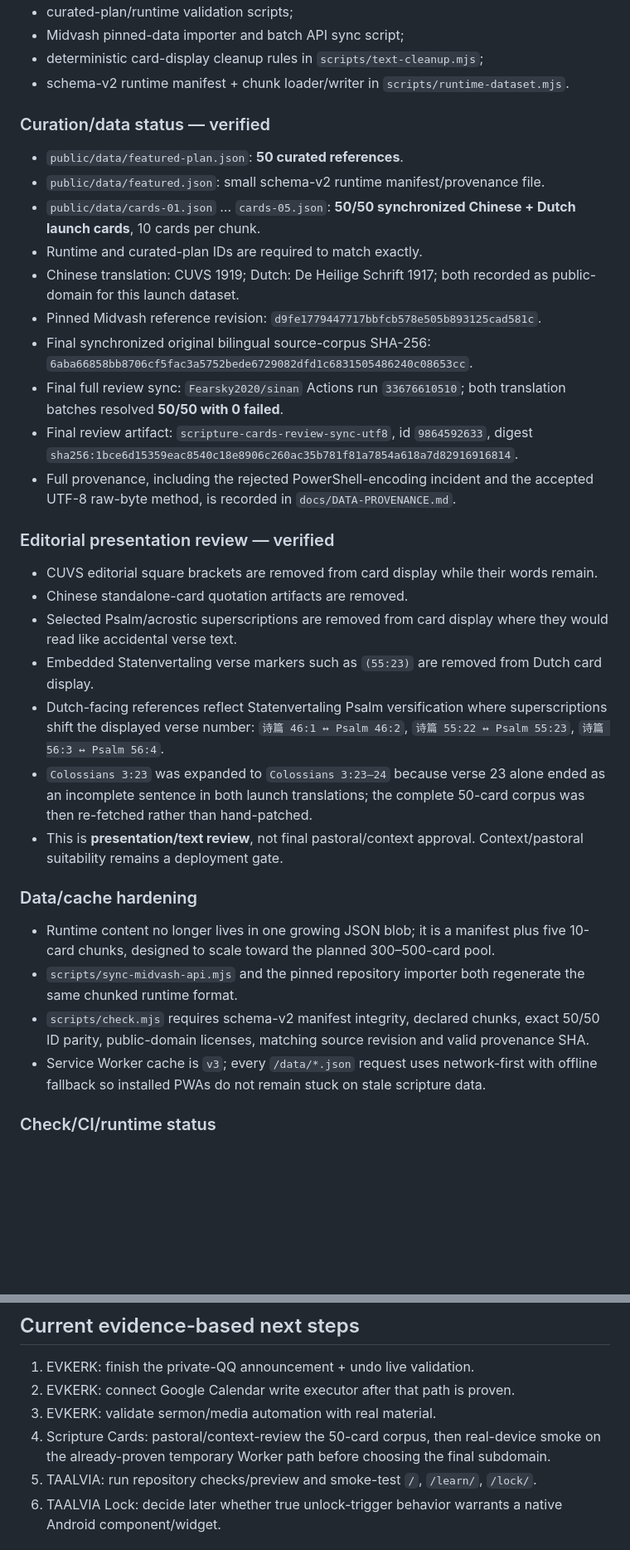
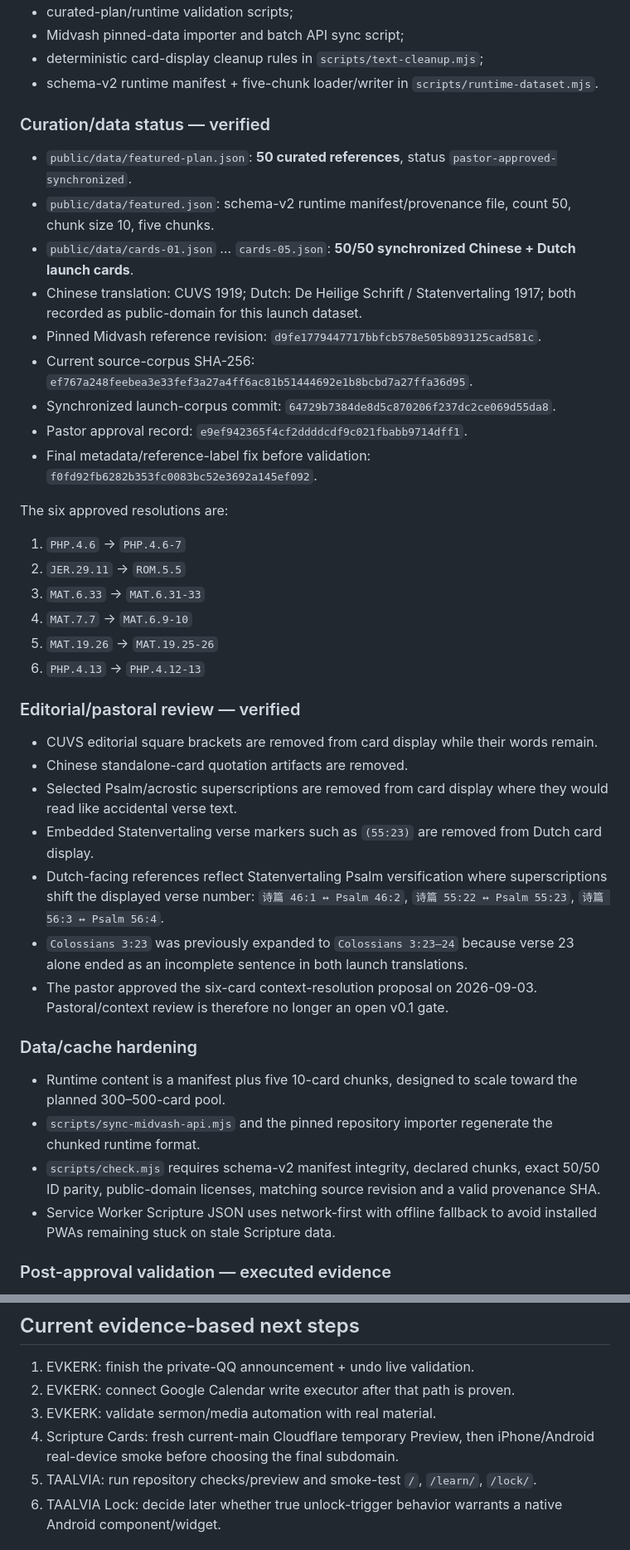
Before and after one commit to Fearsky2020/evkerk-website, a Markdown page: WORKBOARD.md, 2 parts joined by grey strips. Shown at 83% size. Drawn GitHub-style; blank space fills up the shorter version.

Commit message:
docs: refresh Scripture Cards post-approval status

```diff
--- a/WORKBOARD.md
+++ b/WORKBOARD.md
@@ -69,37 +69,45 @@ The repository contains:
 - curated-plan/runtime validation scripts;
 - Midvash pinned-data importer and batch API sync script;
 - deterministic card-display cleanup rules in `scripts/text-cleanup.mjs`;
-- schema-v2 runtime manifest + chunk loader/writer in `scripts/runtime-dataset.mjs`.
+- schema-v2 runtime manifest + five-chunk loader/writer in `scripts/runtime-dataset.mjs`.
 
 ### Curation/data status — verified
 
-- `public/data/featured-plan.json`: **50 curated references**.
-- `public/data/featured.json`: small schema-v2 runtime manifest/provenance file.
-- `public/data/cards-01.json` … `cards-05.json`: **50/50 synchronized Chinese + Dutch launch cards**, 10 cards per chunk.
-- Runtime and curated-plan IDs are required to match exactly.
-- Chinese translation: CUVS 1919; Dutch: De Heilige Schrift 1917; both recorded as public-domain for this launch dataset.
+- `public/data/featured-plan.json`: **50 curated references**, status `pastor-approved-synchronized`.
+- `public/data/featured.json`: schema-v2 runtime manifest/provenance file, count 50, chunk size 10, five chunks.
+- `public/data/cards-01.json` … `cards-05.json`: **50/50 synchronized Chinese + Dutch launch cards**.
+- Chinese translation: CUVS 1919; Dutch: De Heilige Schrift / Statenvertaling 1917; both recorded as public-domain for this launch dataset.
 - Pinned Midvash reference revision: `d9fe1779447717bbfcb578e505b893125cad581c`.
-- Final synchronized original bilingual source-corpus SHA-256: `6aba66858bb8706cf5fac3a5752bede6729082dfd1c6831505486240c08653cc`.
-- Final full review sync: `Fearsky2020/sinan` Actions run `33676610510`; both translation batches resolved **50/50 with 0 failed**.
-- Final review artifact: `scripture-cards-review-sync-utf8`, id `9864592633`, digest `sha256:1bce6d15359eac8540c18e8906c260ac35b781f81a7854a618a7d82916916814`.
-- Full provenance, including the rejected PowerShell-encoding incident and the accepted UTF-8 raw-byte method, is recorded in `docs/DATA-PROVENANCE.md`.
+- Current source-corpus SHA-256: `ef767a248feebea3e33fef3a27a4ff6ac81b51444692e1b8bcbd7a27ffa36d95`.
+- Synchronized launch-corpus commit: `64729b7384de8d5c870206f237dc2ce069d55da8`.
+- Pastor approval record: `e9ef942365f4cf2ddddcdf9c021fbabb9714dff1`.
+- Final metadata/reference-label fix before validation: `f0fd92fb6282b353fc0083bc52e3692a145ef092`.
 
-### Editorial presentation review — verified
+The six approved resolutions are:
+
+1. `PHP.4.6` → `PHP.4.6-7`
+2. `JER.29.11` → `ROM.5.5`
+3. `MAT.6.33` → `MAT.6.31-33`
+4. `MAT.7.7` → `MAT.6.9-10`
+5. `MAT.19.26` → `MAT.19.25-26`
+6. `PHP.4.13` → `PHP.4.12-13`
+
+### Editorial/pastoral review — verified
 
 - CUVS editorial square brackets are removed from card display while their words remain.
 - Chinese standalone-card quotation artifacts are removed.
 - Selected Psalm/acrostic superscriptions are removed from card display where they would read like accidental verse text.
 - Embedded Statenvertaling verse markers such as `(55:23)` are removed from Dutch card display.
 - Dutch-facing references reflect Statenvertaling Psalm versification where superscriptions shift the displayed verse number: `诗篇 46:1 ↔ Psalm 46:2`, `诗篇 55:22 ↔ Psalm 55:23`, `诗篇 56:3 ↔ Psalm 56:4`.
-- `Colossians 3:23` was expanded to `Colossians 3:23–24` because verse 23 alone ended as an incomplete sentence in both launch translations; the complete 50-card corpus was then re-fetched rather than hand-patched.
-- This is **presentation/text review**, not final pastoral/context approval. Context/pastoral suitability remains a deployment gate.
+- `Colossians 3:23` was previously expanded to `Colossians 3:23–24` because verse 23 alone ended as an incomplete sentence in both launch translations.
+- The pastor approved the six-card context-resolution proposal on 2026-09-03. Pastoral/context review is therefore no longer an open v0.1 gate.
 
 ### Data/cache hardening
 
-- Runtime content no longer lives in one growing JSON blob; it is a manifest plus five 10-card chunks, designed to scale toward the planned 300–500-card pool.
-- `scripts/sync-midvash-api.mjs` and the pinned repository importer both regenerate the same chunked runtime format.
-- `scripts/check.mjs` requires schema-v2 manifest integrity, declared chunks, exact 50/50 ID parity, public-domain licenses, matching source revision and valid provenance SHA.
-- Service Worker cache is `v3`; every `/data/*.json` request uses network-first with offline fallback so installed PWAs do not remain stuck on stale scripture data.
+- Runtime content is a manifest plus five 10-card chunks, designed to scale toward the planned 300–500-card pool.
+- `scripts/sync-midvash-api.mjs` and the pinned repository importer regenerate the chunked runtime format.
+- `scripts/check.mjs` requires schema-v2 manifest integrity, declared chunks, exact 50/50 ID parity, public-domain licenses, matching source revision and a valid provenance SHA.
+- Service Worker Scripture JSON uses network-first with offline fallback to avoid installed PWAs remaining stuck on stale Scripture data.
 
-### Check/CI/runtime status
+### Post-approval validation — executed evidence
 
@@ -167,7 +182,7 @@ Repository documentation records `taalvia.nl` / `taalvia.com`, Cloudflare namese
 1. EVKERK: finish the private-QQ announcement + undo live validation.
 2. EVKERK: connect Google Calendar write executor after that path is proven.
 3. EVKERK: validate sermon/media automation with real material.
-4. Scripture Cards: pastoral/context-review the 50-card corpus, then real-device smoke on the already-proven temporary Worker path before choosing the final subdomain.
+4. Scripture Cards: fresh current-main Cloudflare temporary Preview, then iPhone/Android real-device smoke before choosing the final subdomain.
 5. TAALVIA: run repository checks/preview and smoke-test `/`, `/learn/`, `/lock/`.
 6. TAALVIA Lock: decide later whether true unlock-trigger behavior warrants a native Android component/widget.
 
```
Also changed, not shown: other parts of WORKBOARD.md (+27 -20 lines).
